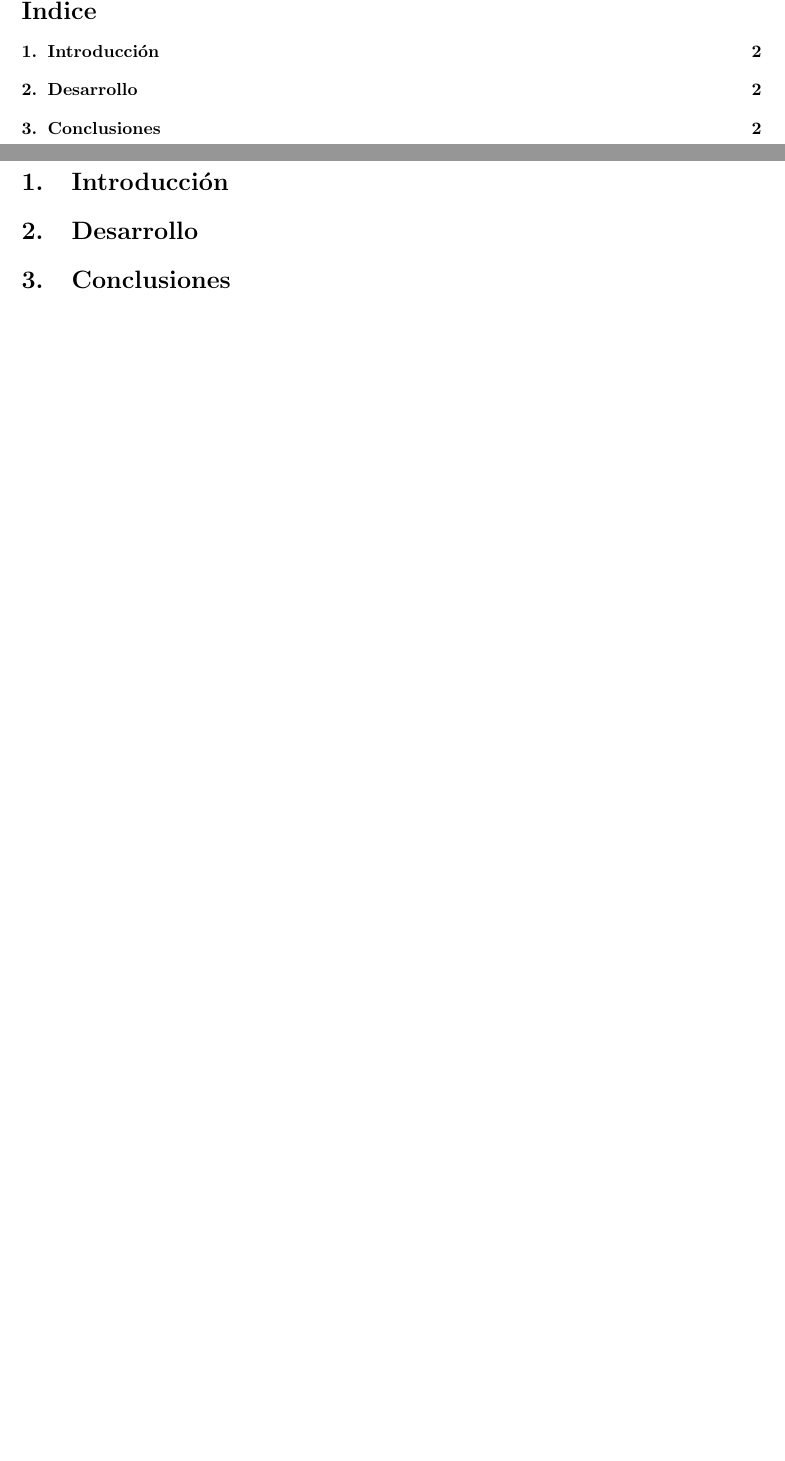
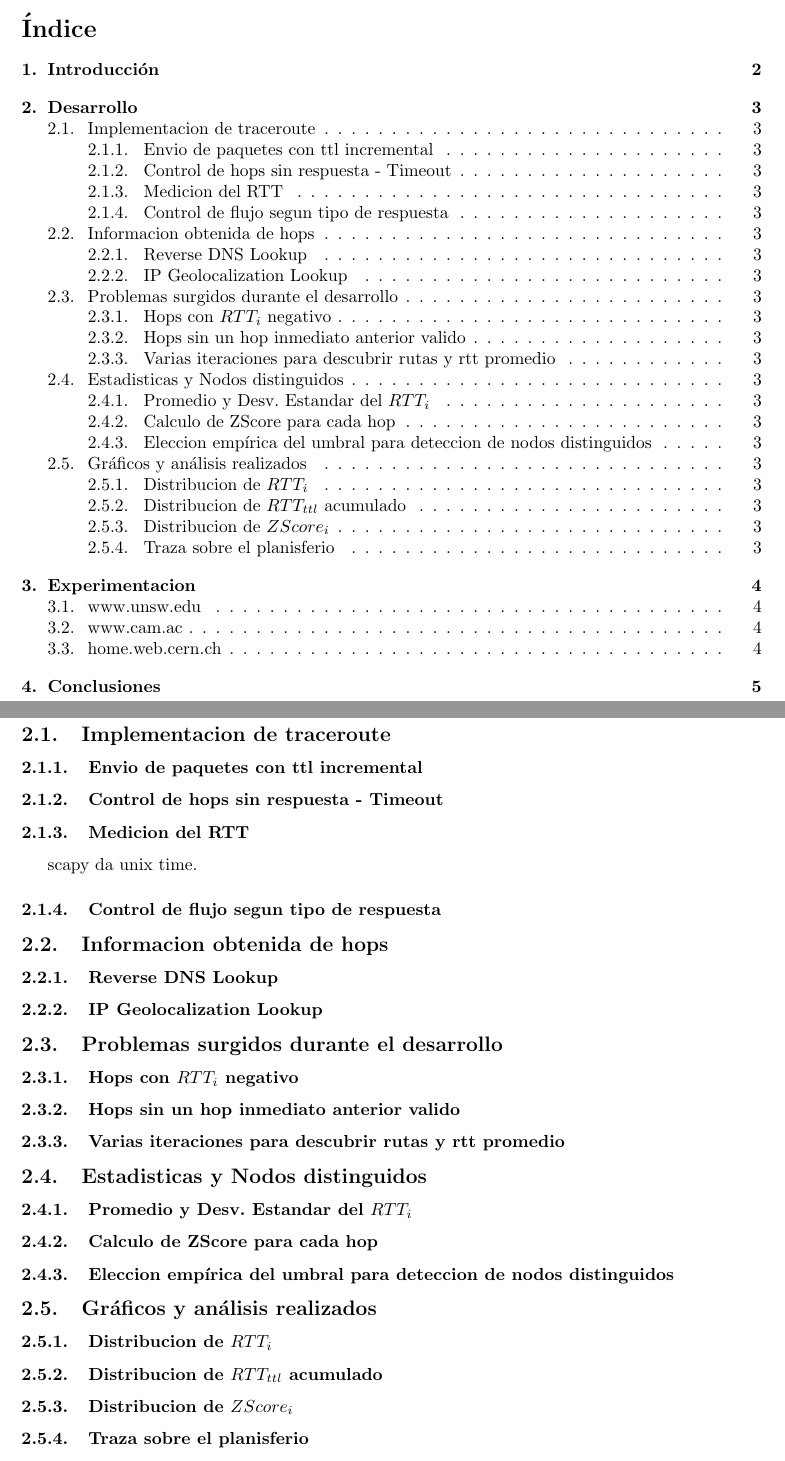
Before and after one commit to svilerino/tdc-networking, a LaTeX document (tp2/informe/informe.tex, which reads tp2/informe/desarrollo.tex): two parts of pages 2 and 3 of 3 before the commit and two parts of pages 2 and 4 of 6 after it, joined at a grey line, cut so that both start at the same text, the shorter picture padded with empty space. Compiled offline with pdfLaTeX.

Commit message:
Esqueleto del informe Mapplotter no guarda la figura, la muestra para guardar manualmente(perdida de calidad en savefig(...))

```diff
--- /dev/null
+++ b/tp2/informe/desarrollo.tex
@@ -0,0 +1,27 @@
+\section{Desarrollo}
+\subsection{Implementacion de traceroute}
+\subsubsection{Envio de paquetes con ttl incremental}
+\subsubsection{Control de hops sin respuesta - Timeout}
+\subsubsection{Medicion del RTT}
+scapy da unix time.
+\subsubsection{Control de flujo segun tipo de respuesta}
+
+\subsection{Informacion obtenida de hops}
+\subsubsection{Reverse DNS Lookup}
+\subsubsection{IP Geolocalization Lookup}
+
+\subsection{Problemas surgidos durante el desarrollo}
+\subsubsection{Hops con $RTT_i$ negativo}
+\subsubsection{Hops sin un hop inmediato anterior valido}
+\subsubsection{Varias iteraciones para descubrir rutas y rtt promedio}
+
+\subsection{Estadisticas y Nodos distinguidos}
+\subsubsection{Promedio y Desv. Estandar del $RTT_i$}
+\subsubsection{Calculo de ZScore para cada hop}
+\subsubsection{Eleccion emp\'irica del umbral para deteccion de nodos distinguidos}
+
+\subsection{Gr\'aficos y an\'alisis realizados}
+\subsubsection{Distribucion de $RTT_i$}
+\subsubsection{Distribucion de $RTT_{ttl}$ acumulado}
+\subsubsection{Distribucion de $ZScore_i$}
+\subsubsection{Traza sobre el planisferio}
--- a/tp2/informe/informe.tex
+++ b/tp2/informe/informe.tex
@@ -111,5 +115,3 @@
 
-\section{Introducción}
-\section{Desarrollo}
-\section{Conclusiones}
+
 \end{document}
```
Also changed, not shown: tp2/codigo/mapplotter.py (+2 -2 lines), tp2/codigo/traceroute.py (+1 -1 lines), tp2/informe/conclusion.tex (added, +1 -0 lines), tp2/informe/experimentacion.tex (added, +5 -0 lines), tp2/informe/intro.tex (added, +1 -0 lines), tp2/informe/informe.tex (4 more changed lines), 3 other files.
